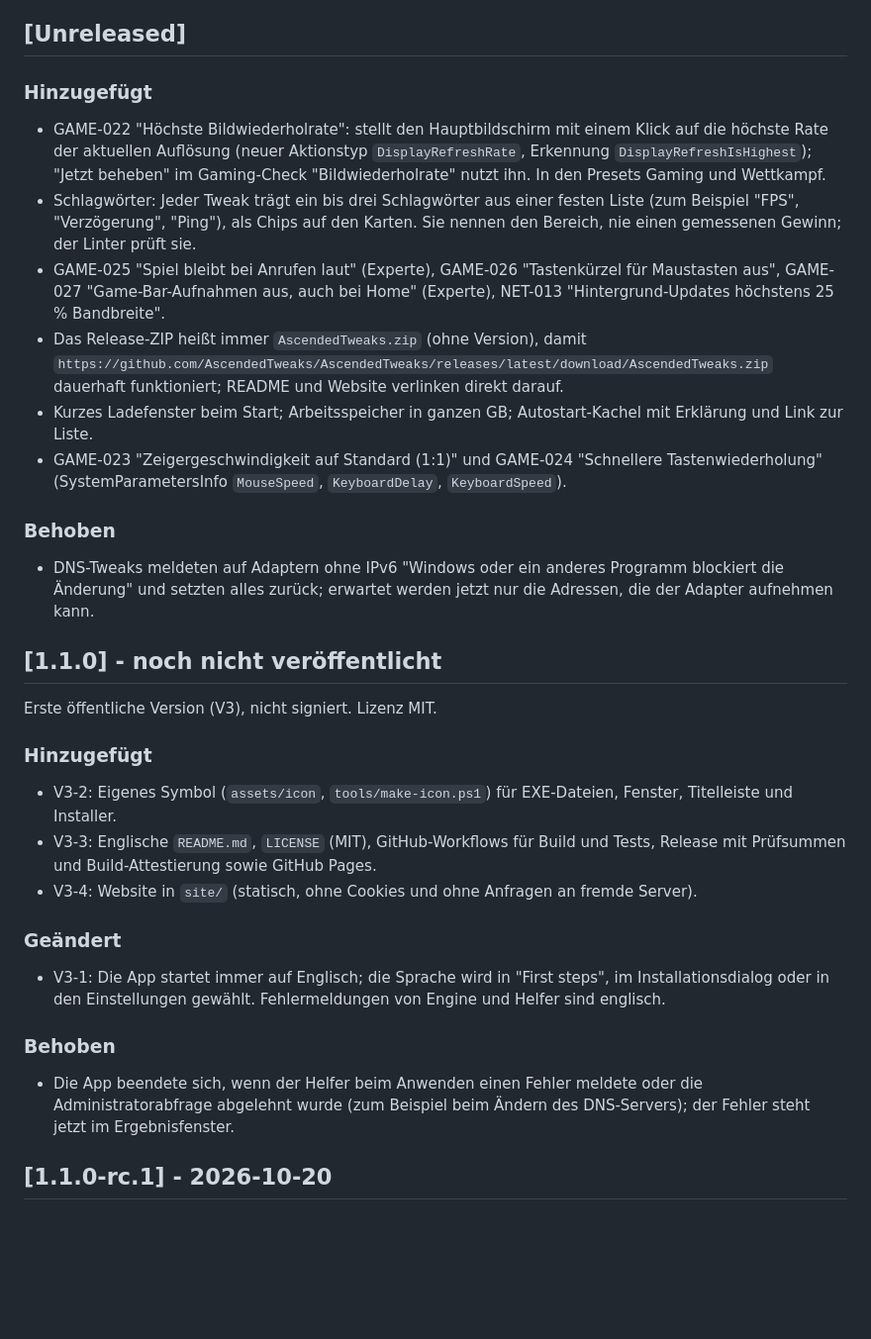
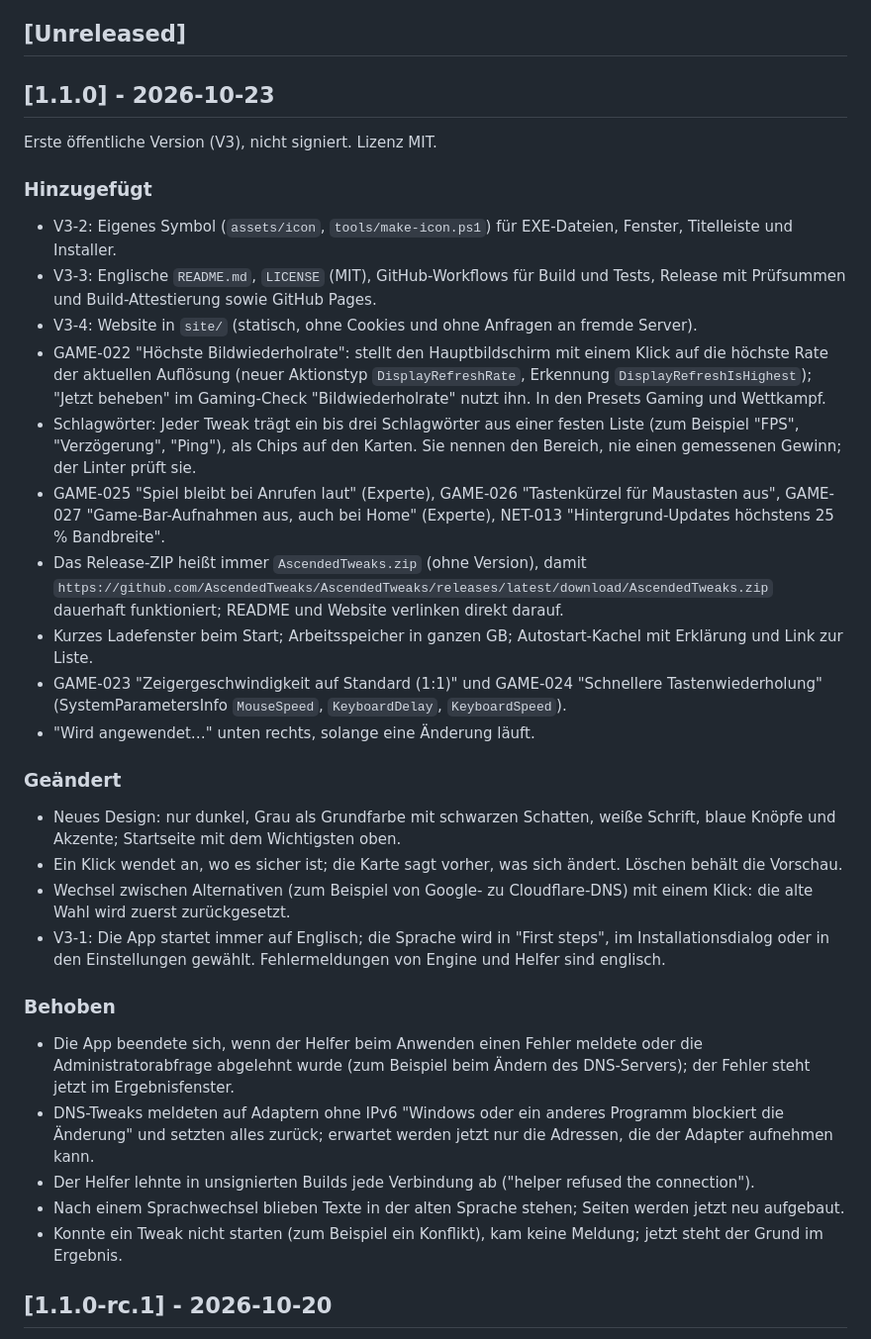
Before and after one commit to AscendedTweaks/AscendedTweaks, a Markdown page: docs/CHANGELOG.md, the part around the change. Shown at 99% size. Rendered like a GitHub page; blank space fills up the shorter version.

Commit message:
Changelog: everything since rc.1 belongs to 1.1.0, dated 2026-10-23
1.1.0 was never published, so the changes listed under Unreleased and
the redesign, one-click and fix commits since the first tag are part of
it. The tag v1.1.0 moves to this commit.

Co-Authored-By: Claude Opus 5.5 <noreply@anthropic.com>

```diff
--- a/docs/CHANGELOG.md
+++ b/docs/CHANGELOG.md
@@ -4,18 +4,7 @@ Format nach Keep a Changelog, Versionen nach Semantic Versioning.
 
 ## [Unreleased]
 
-### Hinzugefügt
-- GAME-022 "Höchste Bildwiederholrate": stellt den Hauptbildschirm mit einem Klick auf die höchste Rate der aktuellen Auflösung (neuer Aktionstyp `DisplayRefreshRate`, Erkennung `DisplayRefreshIsHighest`); "Jetzt beheben" im Gaming-Check "Bildwiederholrate" nutzt ihn. In den Presets Gaming und Wettkampf.
-- Schlagwörter: Jeder Tweak trägt ein bis drei Schlagwörter aus einer festen Liste (zum Beispiel "FPS", "Verzögerung", "Ping"), als Chips auf den Karten. Sie nennen den Bereich, nie einen gemessenen Gewinn; der Linter prüft sie.
-- GAME-025 "Spiel bleibt bei Anrufen laut" (Experte), GAME-026 "Tastenkürzel für Maustasten aus", GAME-027 "Game-Bar-Aufnahmen aus, auch bei Home" (Experte), NET-013 "Hintergrund-Updates höchstens 25 % Bandbreite".
-- Das Release-ZIP heißt immer `AscendedTweaks.zip` (ohne Version), damit `https://github.com/AscendedTweaks/AscendedTweaks/releases/latest/download/AscendedTweaks.zip` dauerhaft funktioniert; README und Website verlinken direkt darauf.
-- Kurzes Ladefenster beim Start; Arbeitsspeicher in ganzen GB; Autostart-Kachel mit Erklärung und Link zur Liste.
-- GAME-023 "Zeigergeschwindigkeit auf Standard (1:1)" und GAME-024 "Schnellere Tastenwiederholung" (SystemParametersInfo `MouseSpeed`, `KeyboardDelay`, `KeyboardSpeed`).
-
-### Behoben
-- DNS-Tweaks meldeten auf Adaptern ohne IPv6 "Windows oder ein anderes Programm blockiert die Änderung" und setzten alles zurück; erwartet werden jetzt nur die Adressen, die der Adapter aufnehmen kann.
-
-## [1.1.0] - noch nicht veröffentlicht
+## [1.1.0] - 2026-10-23
 
 Erste öffentliche Version (V3), nicht signiert. Lizenz MIT.
 
@@ -23,12 +12,26 @@ Erste öffentliche Version (V3), nicht signiert. Lizenz MIT.
 - V3-2: Eigenes Symbol (`assets/icon`, `tools/make-icon.ps1`) für EXE-Dateien, Fenster, Titelleiste und Installer.
 - V3-3: Englische `README.md`, `LICENSE` (MIT), GitHub-Workflows für Build und Tests, Release mit Prüfsummen und Build-Attestierung sowie GitHub Pages.
 - V3-4: Website in `site/` (statisch, ohne Cookies und ohne Anfragen an fremde Server).
+- GAME-022 "Höchste Bildwiederholrate": stellt den Hauptbildschirm mit einem Klick auf die höchste Rate der aktuellen Auflösung (neuer Aktionstyp `DisplayRefreshRate`, Erkennung `DisplayRefreshIsHighest`); "Jetzt beheben" im Gaming-Check "Bildwiederholrate" nutzt ihn. In den Presets Gaming und Wettkampf.
+- Schlagwörter: Jeder Tweak trägt ein bis drei Schlagwörter aus einer festen Liste (zum Beispiel "FPS", "Verzögerung", "Ping"), als Chips auf den Karten. Sie nennen den Bereich, nie einen gemessenen Gewinn; der Linter prüft sie.
+- GAME-025 "Spiel bleibt bei Anrufen laut" (Experte), GAME-026 "Tastenkürzel für Maustasten aus", GAME-027 "Game-Bar-Aufnahmen aus, auch bei Home" (Experte), NET-013 "Hintergrund-Updates höchstens 25 % Bandbreite".
+- Das Release-ZIP heißt immer `AscendedTweaks.zip` (ohne Version), damit `https://github.com/AscendedTweaks/AscendedTweaks/releases/latest/download/AscendedTweaks.zip` dauerhaft funktioniert; README und Website verlinken direkt darauf.
+- Kurzes Ladefenster beim Start; Arbeitsspeicher in ganzen GB; Autostart-Kachel mit Erklärung und Link zur Liste.
+- GAME-023 "Zeigergeschwindigkeit auf Standard (1:1)" und GAME-024 "Schnellere Tastenwiederholung" (SystemParametersInfo `MouseSpeed`, `KeyboardDelay`, `KeyboardSpeed`).
+- "Wird angewendet…" unten rechts, solange eine Änderung läuft.
 
 ### Geändert
+- Neues Design: nur dunkel, Grau als Grundfarbe mit schwarzen Schatten, weiße Schrift, blaue Knöpfe und Akzente; Startseite mit dem Wichtigsten oben.
+- Ein Klick wendet an, wo es sicher ist; die Karte sagt vorher, was sich ändert. Löschen behält die Vorschau.
+- Wechsel zwischen Alternativen (zum Beispiel von Google- zu Cloudflare-DNS) mit einem Klick: die alte Wahl wird zuerst zurückgesetzt.
 - V3-1: Die App startet immer auf Englisch; die Sprache wird in "First steps", im Installationsdialog oder in den Einstellungen gewählt. Fehlermeldungen von Engine und Helfer sind englisch.
 
 ### Behoben
 - Die App beendete sich, wenn der Helfer beim Anwenden einen Fehler meldete oder die Administratorabfrage abgelehnt wurde (zum Beispiel beim Ändern des DNS-Servers); der Fehler steht jetzt im Ergebnisfenster.
+- DNS-Tweaks meldeten auf Adaptern ohne IPv6 "Windows oder ein anderes Programm blockiert die Änderung" und setzten alles zurück; erwartet werden jetzt nur die Adressen, die der Adapter aufnehmen kann.
+- Der Helfer lehnte in unsignierten Builds jede Verbindung ab ("helper refused the connection").
+- Nach einem Sprachwechsel blieben Texte in der alten Sprache stehen; Seiten werden jetzt neu aufgebaut.
+- Konnte ein Tweak nicht starten (zum Beispiel ein Konflikt), kam keine Meldung; jetzt steht der Grund im Ergebnis.
 
 ## [1.1.0-rc.1] - 2026-10-20
 
```
